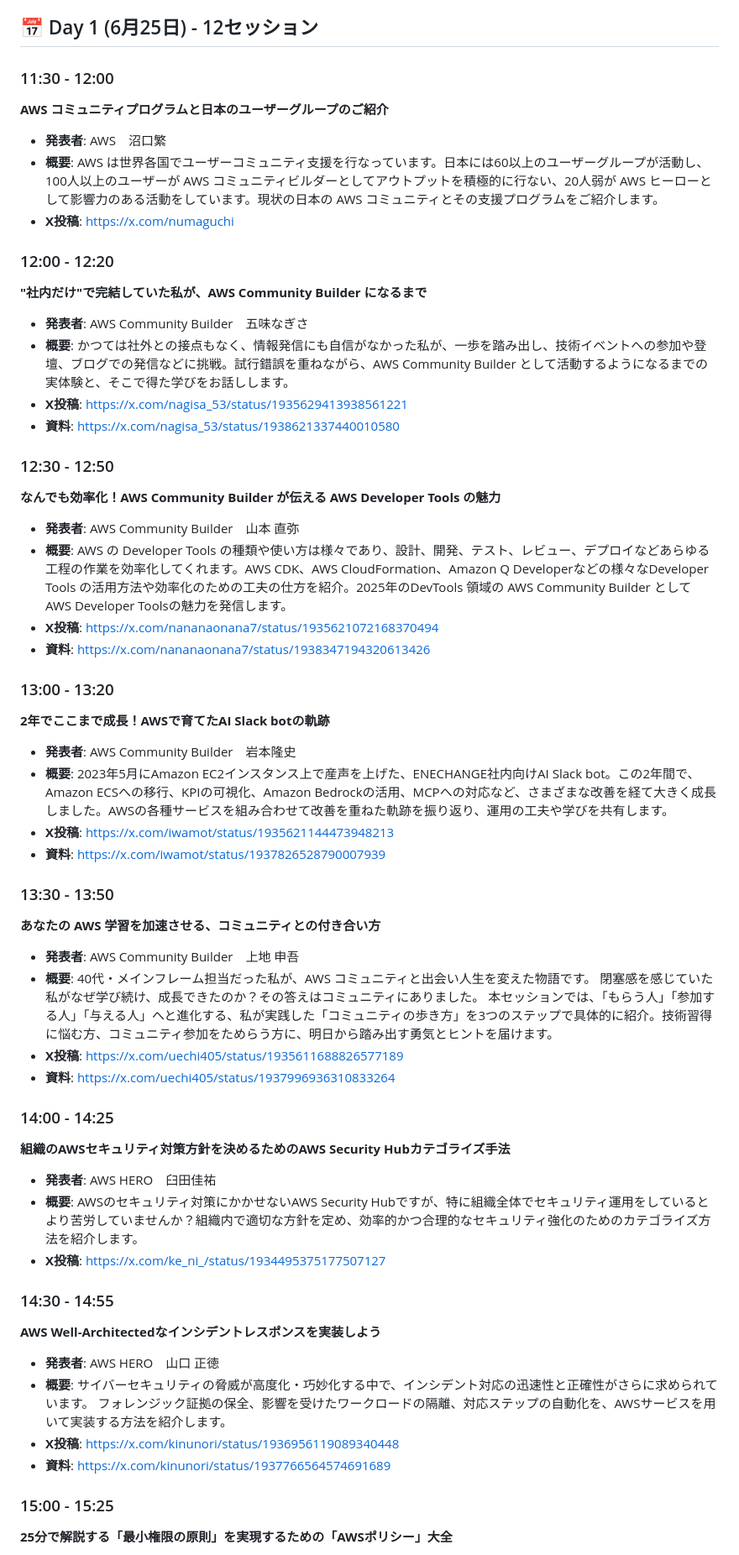
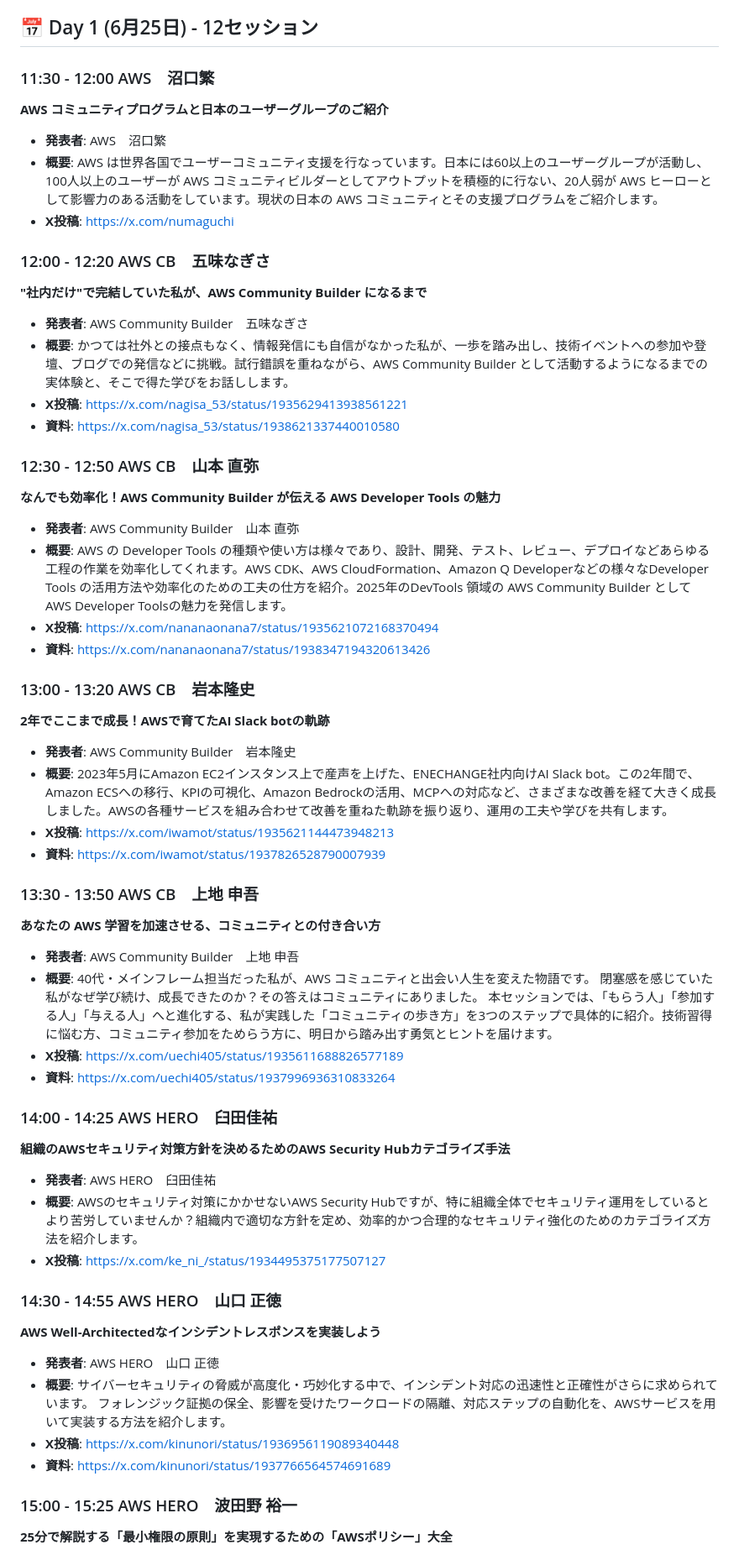
Before and after one commit to ishiharatma/aws-summit-2025-viewer, a Markdown page: community_stage.md, the part around one of its changes. Shown at 84% size. Drawn GitHub-style.

```diff
--- a/community_stage_qiita.md
+++ b/community_stage.md
@@ -20,54 +20,54 @@ AWS Summit Japan 2025のCommunity Stageで開催される全セッションを
 
 ## 📅 Day 1 (6月25日) - 12セッション
 
-### 11:30 - 12:00
+### 11:30 - 12:00 AWS　沼口繁
 **AWS コミュニティプログラムと日本のユーザーグループのご紹介**
 - **発表者**: AWS　沼口繁
 - **概要**: AWS は世界各国でユーザーコミュニティ支援を行なっています。日本には60以上のユーザーグループが活動し、100人以上のユーザーが AWS コミュニティビルダーとしてアウトプットを積極的に行ない、20人弱が AWS ヒーローとして影響力のある活動をしています。現状の日本の AWS コミュニティとその支援プログラムをご紹介します。
 - **X投稿**: https://x.com/numaguchi
 
-### 12:00 - 12:20
+### 12:00 - 12:20 AWS CB　五味なぎさ
 **"社内だけ"で完結していた私が、AWS Community Builder になるまで**
 - **発表者**: AWS Community Builder　五味なぎさ
 - **概要**: かつては社外との接点もなく、情報発信にも自信がなかった私が、一歩を踏み出し、技術イベントへの参加や登壇、ブログでの発信などに挑戦。試行錯誤を重ねながら、AWS Community Builder として活動するようになるまでの実体験と、そこで得た学びをお話しします。
 - **X投稿**: https://x.com/nagisa_53/status/1935629413938561221
 - **資料**: https://x.com/nagisa_53/status/1938621337440010580
 
-### 12:30 - 12:50
+### 12:30 - 12:50 AWS CB　山本 直弥
 **なんでも効率化！AWS Community Builder が伝える AWS Developer Tools の魅力**
 - **発表者**: AWS Community Builder　山本 直弥
 - **概要**: AWS の Developer Tools の種類や使い方は様々であり、設計、開発、テスト、レビュー、デプロイなどあらゆる工程の作業を効率化してくれます。AWS CDK、AWS CloudFormation、Amazon Q Developerなどの様々なDeveloper Tools の活用方法や効率化のための工夫の仕方を紹介。2025年のDevTools 領域の AWS Community Builder として AWS Developer Toolsの魅力を発信します。
 - **X投稿**: https://x.com/nananaonana7/status/1935621072168370494
 - **資料**: https://x.com/nananaonana7/status/1938347194320613426
 
-### 13:00 - 13:20
+### 13:00 - 13:20 AWS CB　岩本隆史
 **2年でここまで成長！AWSで育てたAI Slack botの軌跡**
 - **発表者**: AWS Community Builder　岩本隆史
 - **概要**: 2023年5月にAmazon EC2インスタンス上で産声を上げた、ENECHANGE社内向けAI Slack bot。この2年間で、Amazon ECSへの移行、KPIの可視化、Amazon Bedrockの活用、MCPへの対応など、さまざまな改善を経て大きく成長しました。AWSの各種サービスを組み合わせて改善を重ねた軌跡を振り返り、運用の工夫や学びを共有します。
 - **X投稿**: https://x.com/iwamot/status/1935621144473948213
 - **資料**: https://x.com/iwamot/status/1937826528790007939
 
-### 13:30 - 13:50
+### 13:30 - 13:50 AWS CB　上地 申吾
 **あなたの AWS 学習を加速させる、コミュニティとの付き合い方**
 - **発表者**: AWS Community Builder　上地 申吾
 - **概要**: 40代・メインフレーム担当だった私が、AWS コミュニティと出会い人生を変えた物語です。 閉塞感を感じていた私がなぜ学び続け、成長できたのか？その答えはコミュニティにありました。 本セッションでは、「もらう人」「参加する人」「与える人」へと進化する、私が実践した「コミュニティの歩き方」を3つのステップで具体的に紹介。技術習得に悩む方、コミュニティ参加をためらう方に、明日から踏み出す勇気とヒントを届けます。
 - **X投稿**: https://x.com/uechi405/status/1935611688826577189
 - **資料**: https://x.com/uechi405/status/1937996936310833264
 
-### 14:00 - 14:25
+### 14:00 - 14:25 AWS HERO　臼田佳祐
 **組織のAWSセキュリティ対策方針を決めるためのAWS Security Hubカテゴライズ手法**
 - **発表者**: AWS HERO　臼田佳祐
 - **概要**: AWSのセキュリティ対策にかかせないAWS Security Hubですが、特に組織全体でセキュリティ運用をしているとより苦労していませんか？組織内で適切な方針を定め、効率的かつ合理的なセキュリティ強化のためのカテゴライズ方法を紹介します。
 - **X投稿**: https://x.com/ke_ni_/status/1934495375177507127
 
-### 14:30 - 14:55
+### 14:30 - 14:55 AWS HERO　山口 正徳
 **AWS Well-Architectedなインシデントレスポンスを実装しよう**
 - **発表者**: AWS HERO　山口 正徳
 - **概要**: サイバーセキュリティの脅威が高度化・巧妙化する中で、インシデント対応の迅速性と正確性がさらに求められています。 フォレンジック証拠の保全、影響を受けたワークロードの隔離、対応ステップの自動化を、AWSサービスを用いて実装する方法を紹介します。
 - **X投稿**: https://x.com/kinunori/status/1936956119089340448
 - **資料**: https://x.com/kinunori/status/1937766564574691689
 
-### 15:00 - 15:25
+### 15:00 - 15:25 AWS HERO　波田野 裕一
 **25分で解説する「最小権限の原則」を実現するための「AWSポリシー」大全**
 - **発表者**: AWS HERO　波田野 裕一
 - **概要**: AWSは「最小権限の原則」を実現するために、IAMポリシーやS3バケットポリシーなど様々な「ポリシー」を提供しています。本セッションでは、AWSプラクティショナー合格レベルの方々を対象に、認証・認可の基礎からAWSが提供しているポリシーの全体像・使い分けまでわかりやすく解説していきます。 もう「最小権限なんて難しい」なんて、言わないで、絶対!
```
Also changed, not shown: other parts of community_stage.md (+14 -14 lines).
